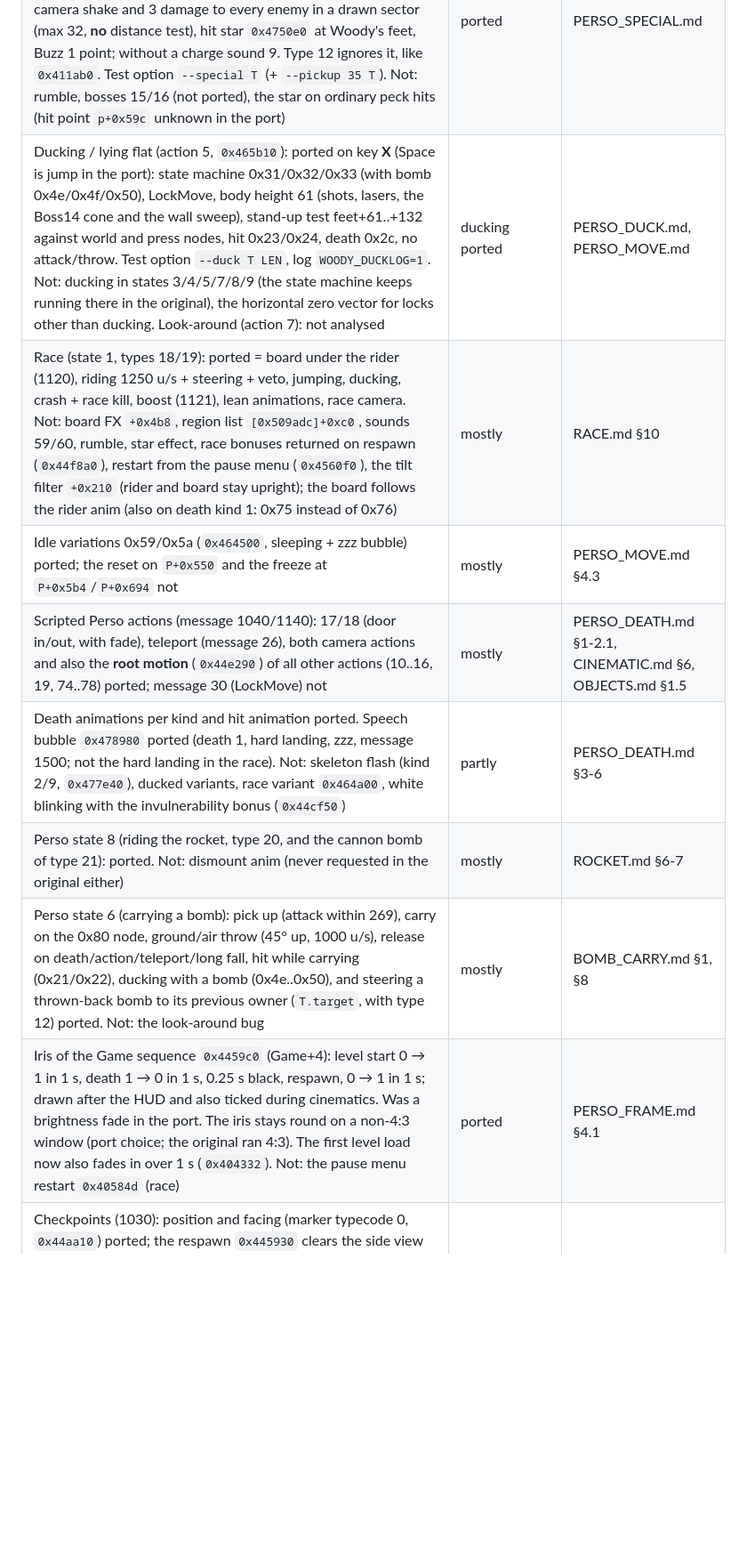
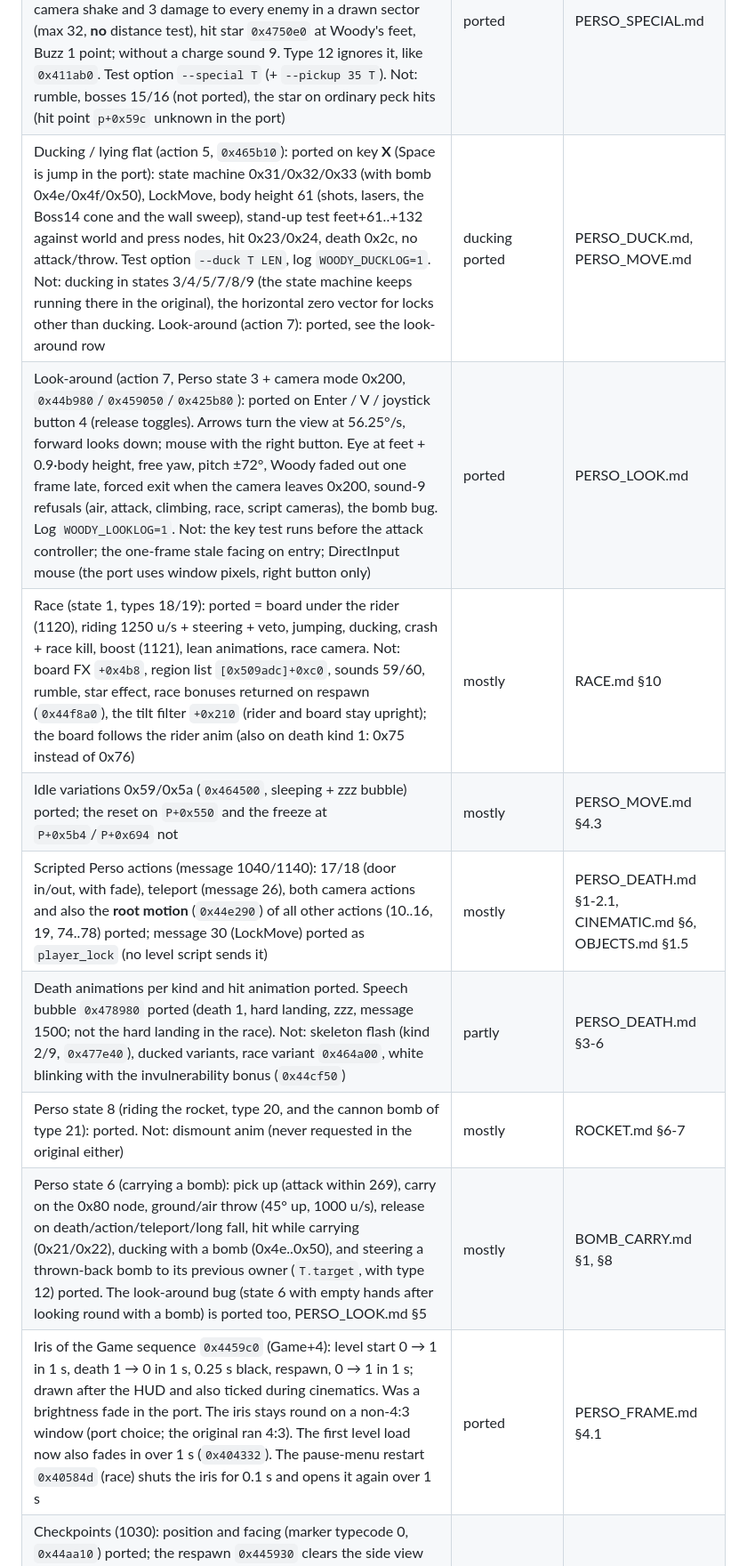
Before and after one commit to deivid22srk/WoodyRE-Web, a Markdown page: docs/TODO.md, the part around one of its changes. Shown at 89% size. Drawn GitHub-style; blank space fills up the shorter version.

Commit message:
TODO.md: rows for depth sort, sound, input, look-around, obstacle sensor
Co-Authored-By: Claude Opus 5.5 <noreply@anthropic.com>

```diff
--- a/docs/TODO.md
+++ b/docs/TODO.md
@@ -11,14 +11,15 @@ Update it every round. "Analysis done" = the named doc contains a recipe; "not a
 | Climbing: no collision with the world (sideways through walls) | analysis done | OBJECTS.md §1.3 |
 | Player collision against instances: floor and walls now test the **press nodes** (kind 1) like every instance test of the original (floor vt[7] `0x432480`, cylinder vt[8] `0x433140`, sphere `0x433ff0`, ray `0x4359b0`); the hull nodes (kind 4) are only drawn (`0x42e2b0`) and no longer collide. Enemies push Woody through the actor push `0x4627d0`/`0x433d40` (circles in xz with r_enemy − 5 + r_player, both height ranges must overlap, `disp.xz += (own − other)·(1 − dist/R)` per frame; log `WOODY_ACTORLOG=1`) instead of their meshes. The race crash rays now also test press nodes. Effects: Woody no longer walks under the W1A start saucer (so the camera no longer dives), stops at the W3D statue plinth, and rides through the K2R/S2R start cones (hull only, type 70) instead of dying there. Still simplified: the push-out itself (closest point instead of the band clipping and conical bottom of `0x408600`), the sweep probe from feet + 43 instead of the body centre, the per-frame actor push is not normalised to 60 fps | ported, push-out simplified | PERSO_MOVE.md §6.5-6.6 |
 | Special attack (action 11, `0x458bf0`) ported: key **right Ctrl** or **E** (attack is now left Ctrl / Shift), on release, costs one charge (bonus 35); anim 0x13 (.ins 86, 4.07 s) with movement lock and invulnerability, streaks + three fire rings (`0x47ab90`), at 1.5 s camera shake and 3 damage to every enemy in a drawn sector (max 32, **no** distance test), hit star `0x4750e0` at Woody's feet, Buzz 1 point; without a charge sound 9. Type 12 ignores it, like `0x411ab0`. Test option `--special T` (+ `--pickup 35 T`). Not: rumble, bosses 15/16 (not ported), the star on ordinary peck hits (hit point `p+0x59c` unknown in the port) | ported | PERSO_SPECIAL.md |
-| Ducking / lying flat (action 5, `0x465b10`): ported on key **X** (Space is jump in the port): state machine 0x31/0x32/0x33 (with bomb 0x4e/0x4f/0x50), LockMove, body height 61 (shots, lasers, the Boss14 cone and the wall sweep), stand-up test feet+61..+132 against world and press nodes, hit 0x23/0x24, death 0x2c, no attack/throw. Test option `--duck T LEN`, log `WOODY_DUCKLOG=1`. Not: ducking in states 3/4/5/7/8/9 (the state machine keeps running there in the original), the horizontal zero vector for locks other than ducking. Look-around (action 7): not analysed | ducking ported | PERSO_DUCK.md, PERSO_MOVE.md |
-| Race (state 1, types 18/19): ported = board under the rider (1120), riding 1250 u/s + steering + veto, jumping, ducking, crash + race kill, boost (1121), lean animations, race camera. Not: board FX `+0x4b8`, region list `[0x509adc]+0xc0`, sounds 59/60, rumble, star effect, race bonuses returned on respawn (`0x44f8a0`), restart from the pause menu (`0x4560f0`), the tilt filter `+0x210` (rider and board stay upright); the board follows the rider anim (also on death kind 1: 0x75 instead of 0x76) | mostly | RACE.md §10 |
+| Ducking / lying flat (action 5, `0x465b10`): ported on key **X** (Space is jump in the port): state machine 0x31/0x32/0x33 (with bomb 0x4e/0x4f/0x50), LockMove, body height 61 (shots, lasers, the Boss14 cone and the wall sweep), stand-up test feet+61..+132 against world and press nodes, hit 0x23/0x24, death 0x2c, no attack/throw. Test option `--duck T LEN`, log `WOODY_DUCKLOG=1`. Not: ducking in states 3/4/5/7/8/9 (the state machine keeps running there in the original), the horizontal zero vector for locks other than ducking. Look-around (action 7): ported, see the look-around row | ducking ported | PERSO_DUCK.md, PERSO_MOVE.md |
+| Look-around (action 7, Perso state 3 + camera mode 0x200, `0x44b980`/`0x459050`/`0x425b80`): ported on Enter / V / joystick button 4 (release toggles). Arrows turn the view at 56.25°/s, forward looks down; mouse with the right button. Eye at feet + 0.9·body height, free yaw, pitch ±72°, Woody faded out one frame late, forced exit when the camera leaves 0x200, sound-9 refusals (air, attack, climbing, race, script cameras), the bomb bug. Log `WOODY_LOOKLOG=1`. Not: the key test runs before the attack controller; the one-frame stale facing on entry; DirectInput mouse (the port uses window pixels, right button only) | ported | PERSO_LOOK.md |
+| Race (state 1, types 18/19): ported = board under the rider (1120), riding 1250 u/s + steering + veto, jumping, ducking, crash + race kill, boost (1121), lean animations, race camera. Not: board FX `+0x4b8`, region list `[0x509adc]+0xc0`, sounds 59/60, rumble, star effect, race bonuses returned on respawn (`0x44f8a0`), the tilt filter `+0x210` (rider and board stay upright); the board follows the rider anim (also on death kind 1: 0x75 instead of 0x76) | mostly | RACE.md §10 |
 | Idle variations 0x59/0x5a (`0x464500`, sleeping + zzz bubble) ported; the reset on `P+0x550` and the freeze at `P+0x5b4`/`P+0x694` not | mostly | PERSO_MOVE.md §4.3 |
-| Scripted Perso actions (message 1040/1140): 17/18 (door in/out, with fade), teleport (message 26), both camera actions and also the **root motion** (`0x44e290`) of all other actions (10..16, 19, 74..78) ported; message 30 (LockMove) not | mostly | PERSO_DEATH.md §1-2.1, CINEMATIC.md §6, OBJECTS.md §1.5 |
+| Scripted Perso actions (message 1040/1140): 17/18 (door in/out, with fade), teleport (message 26), both camera actions and also the **root motion** (`0x44e290`) of all other actions (10..16, 19, 74..78) ported; message 30 (LockMove) ported as `player_lock` (no level script sends it) | mostly | PERSO_DEATH.md §1-2.1, CINEMATIC.md §6, OBJECTS.md §1.5 |
 | Death animations per kind and hit animation ported. Speech bubble `0x478980` ported (death 1, hard landing, zzz, message 1500; not the hard landing in the race). Not: skeleton flash (kind 2/9, `0x477e40`), ducked variants, race variant `0x464a00`, white blinking with the invulnerability bonus (`0x44cf50`) | partly | PERSO_DEATH.md §3-6 |
 | Perso state 8 (riding the rocket, type 20, and the cannon bomb of type 21): ported. Not: dismount anim (never requested in the original either) | mostly | ROCKET.md §6-7 |
-| Perso state 6 (carrying a bomb): pick up (attack within 269), carry on the 0x80 node, ground/air throw (45° up, 1000 u/s), release on death/action/teleport/long fall, hit while carrying (0x21/0x22), ducking with a bomb (0x4e..0x50), and steering a thrown-back bomb to its previous owner (`T.target`, with type 12) ported. Not: the look-around bug | mostly | BOMB_CARRY.md §1, §8 |
-| Iris of the Game sequence `0x4459c0` (Game+4): level start 0 → 1 in 1 s, death 1 → 0 in 1 s, 0.25 s black, respawn, 0 → 1 in 1 s; drawn after the HUD and also ticked during cinematics. Was a brightness fade in the port. The iris stays round on a non-4:3 window (port choice; the original ran 4:3). The first level load now also fades in over 1 s (`0x404332`). Not: the pause menu restart `0x40584d` (race) | ported | PERSO_FRAME.md §4.1 |
+| Perso state 6 (carrying a bomb): pick up (attack within 269), carry on the 0x80 node, ground/air throw (45° up, 1000 u/s), release on death/action/teleport/long fall, hit while carrying (0x21/0x22), ducking with a bomb (0x4e..0x50), and steering a thrown-back bomb to its previous owner (`T.target`, with type 12) ported. The look-around bug (state 6 with empty hands after looking round with a bomb) is ported too, PERSO_LOOK.md §5 | mostly | BOMB_CARRY.md §1, §8 |
+| Iris of the Game sequence `0x4459c0` (Game+4): level start 0 → 1 in 1 s, death 1 → 0 in 1 s, 0.25 s black, respawn, 0 → 1 in 1 s; drawn after the HUD and also ticked during cinematics. Was a brightness fade in the port. The iris stays round on a non-4:3 window (port choice; the original ran 4:3). The first level load now also fades in over 1 s (`0x404332`). The pause-menu restart `0x40584d` (race) shuts the iris for 0.1 s and opens it again over 1 s | ported | PERSO_FRAME.md §4.1 |
 | Checkpoints (1030): position and facing (marker typecode 0, `0x44aa10`) ported; the respawn `0x445930` clears the side view and cuts to the follow camera. Without that the plane lock stayed on, the checkpoint in front of the door of a side-view section was projected onto the plane (into the void) and Woody died over and over (W1B, door 392). Test hook `WOODY_KILLAT=T` (message 1020 after T s). Not: `SavePos.bin` (`0x44a920`/`0x44a810` with save = 1) | fixed (issue #39) | PERSO_DEATH.md §3.4, GAMEFLOW.md §4.5 |
 | Landing ring on the floor under a jumping Woody (issue #1): ported, but the original's draw function was not found (candidate `0x44af90`, every frame after rendering) – radius, thickness, colour and brightness were estimated from a screenshot, not read | ported, sizes uncertain | PERSO_JUMP.md §5 |
 | Somersault that drops out when jumping in the air (user report) | not reproducible; which key/timing? | — |
```
Also changed, not shown: other parts of docs/TODO.md (+11 -9 lines).
